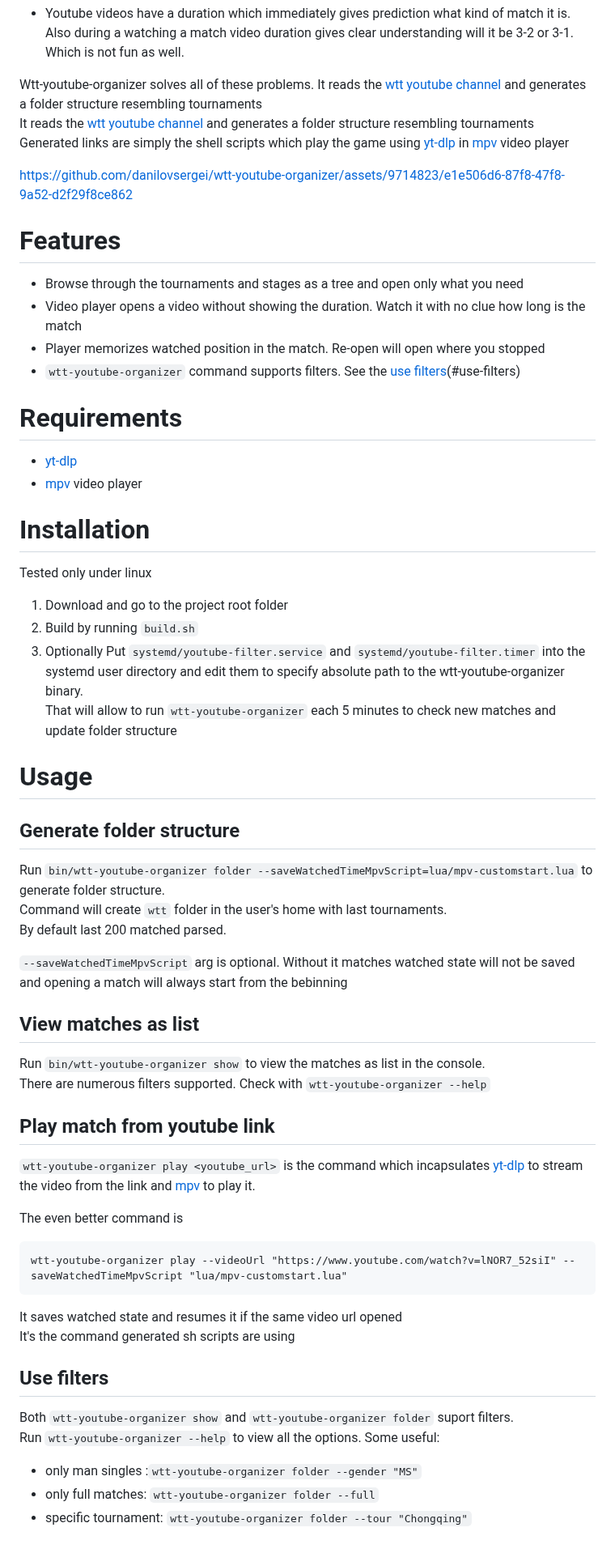
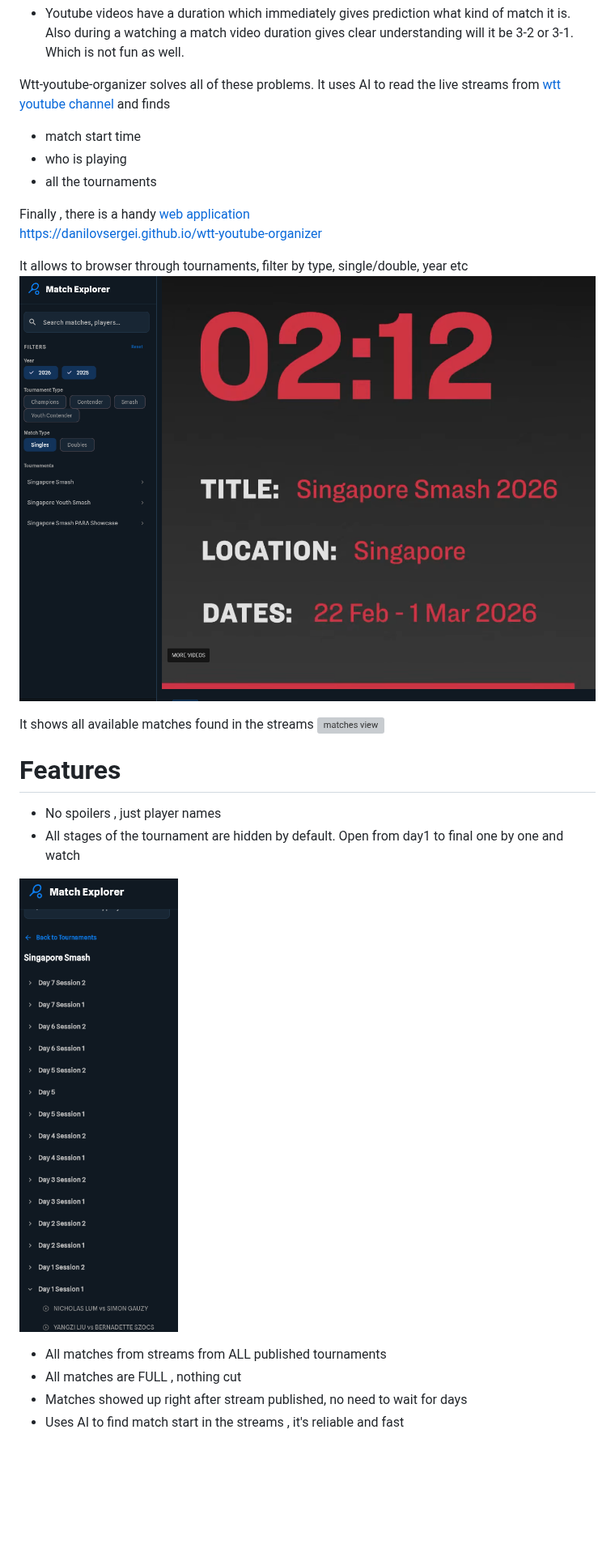
Before and after one commit to danilovsergei/wtt-youtube-organizer, a Markdown page: README.md, the part around the change. Shown at 81% size. GitHub-like rendering; pictures changed too: assets/no_spoilers.png (added), assets/tournaments_navigator.png (added); blank space fills up the shorter version; grey boxes are pictures that could not be loaded.

Commit message:
doc: updated documentation about new web version of the wtt youtube organizer

````diff
--- a/README.md
+++ b/README.md
@@ -13,57 +13,26 @@ Also during a watching a match video duration gives clear understanding will it
 
 
 Wtt-youtube-organizer solves all of these problems.
-It reads the [wtt youtube channel](https://www.youtube.com/@WTTGlobal/videos) and generates a folder structure resembling tournaments\
-It reads the [wtt youtube channel](https://www.youtube.com/@WTTGlobal/videos) and generates a folder structure resembling tournaments\
-Generated links are simply the shell scripts which play the game using [yt-dlp](https://github.com/yt-dlp/yt-dlp) in [mpv](https://mpv.io/) video player
+It uses AI to read the live streams from [wtt youtube channel](https://www.youtube.com/@WTTGlobal/streams) and finds
+* match start time
+* who is playing
+* all the tournaments
 
-https://github.com/danilovsergei/wtt-youtube-organizer/assets/9714823/e1e506d6-87f8-47f8-9a52-d2f29f8ce862
+Finally , there is a handy [web application](https://danilovsergei.github.io/wtt-youtube-organizer)\
+https://danilovsergei.github.io/wtt-youtube-organizer
 
+It allows to browser through tournaments, filter by type, single/double, year etc
+![tournaments navigation](assets/tournaments_navigator.png)
+
+It shows all available matches found in the streams
+![matches view](assets/matches_view.png)
 
 # Features
-* Browse through the tournaments and stages as a tree and open only what you need
-* Video player opens a video without showing the duration. Watch it with no clue how long is the match
-* Player memorizes watched position in the match. Re-open will open where you stopped
-* `wtt-youtube-organizer` command supports filters. See the [use filters](#use-filters)(#use-filters)
+* No spoilers , just player names
+* All stages of the tournament are hidden by default. Open from day1 to final one by one and watch
 
-# Requirements
-* [yt-dlp](https://github.com/yt-dlp/yt-dlp)
-* [mpv](https://mpv.io/) video player
-
-# Installation
-Tested only under linux
-
-1. Download and go to the project root folder
-2. Build by running `build.sh`
-3. Optionally Put `systemd/youtube-filter.service` and `systemd/youtube-filter.timer` into the systemd user directory and edit them to specify absolute path to the wtt-youtube-organizer binary.\
-That will allow to run `wtt-youtube-organizer` each 5 minutes to check new matches and update folder structure
-
-# Usage
-## Generate folder structure
-Run `bin/wtt-youtube-organizer folder --saveWatchedTimeMpvScript=lua/mpv-customstart.lua` to generate folder structure.\
-Command will create `wtt` folder in the user's home with last tournaments.\
-By default last 200 matched parsed.
-
-`--saveWatchedTimeMpvScript` arg is optional. Without it matches watched state will not be saved and opening a match will always start from the bebinning
-
-## View matches as list
-Run `bin/wtt-youtube-organizer show` to view the matches as list in the console.\
-There are numerous filters supported. Check with `wtt-youtube-organizer --help`
-
-## Play match from youtube link
-`wtt-youtube-organizer play <youtube_url>` is the command which incapsulates [yt-dlp](https://github.com/yt-dlp/yt-dlp) to stream the video from the link and [mpv](https://mpv.io/) to play it.
-
-The even better command is
-```
-wtt-youtube-organizer play --videoUrl "https://www.youtube.com/watch?v=lNOR7_52siI" --saveWatchedTimeMpvScript "lua/mpv-customstart.lua"
-```
-It saves watched state and resumes it if the same video url opened\
-It's the command generated sh scripts are using
-
-## Use filters
-Both `wtt-youtube-organizer show` and `wtt-youtube-organizer folder` suport filters.\
-Run `wtt-youtube-organizer --help` to view all the options. Some useful:
-
-* only man singles :`wtt-youtube-organizer folder --gender "MS"`
-* only full matches: `wtt-youtube-organizer folder --full`
-* specific tournament: `wtt-youtube-organizer folder --tour "Chongqing"`
+ ![](assets/no_spoilers.png)
+* All matches from streams from ALL published tournaments
+* All matches are FULL , nothing cut
+* Matches showed up right after stream published, no need to wait for days
+* Uses AI to find match start in the streams , it's reliable and fast
````
Also changed, not shown: 1 other file.
